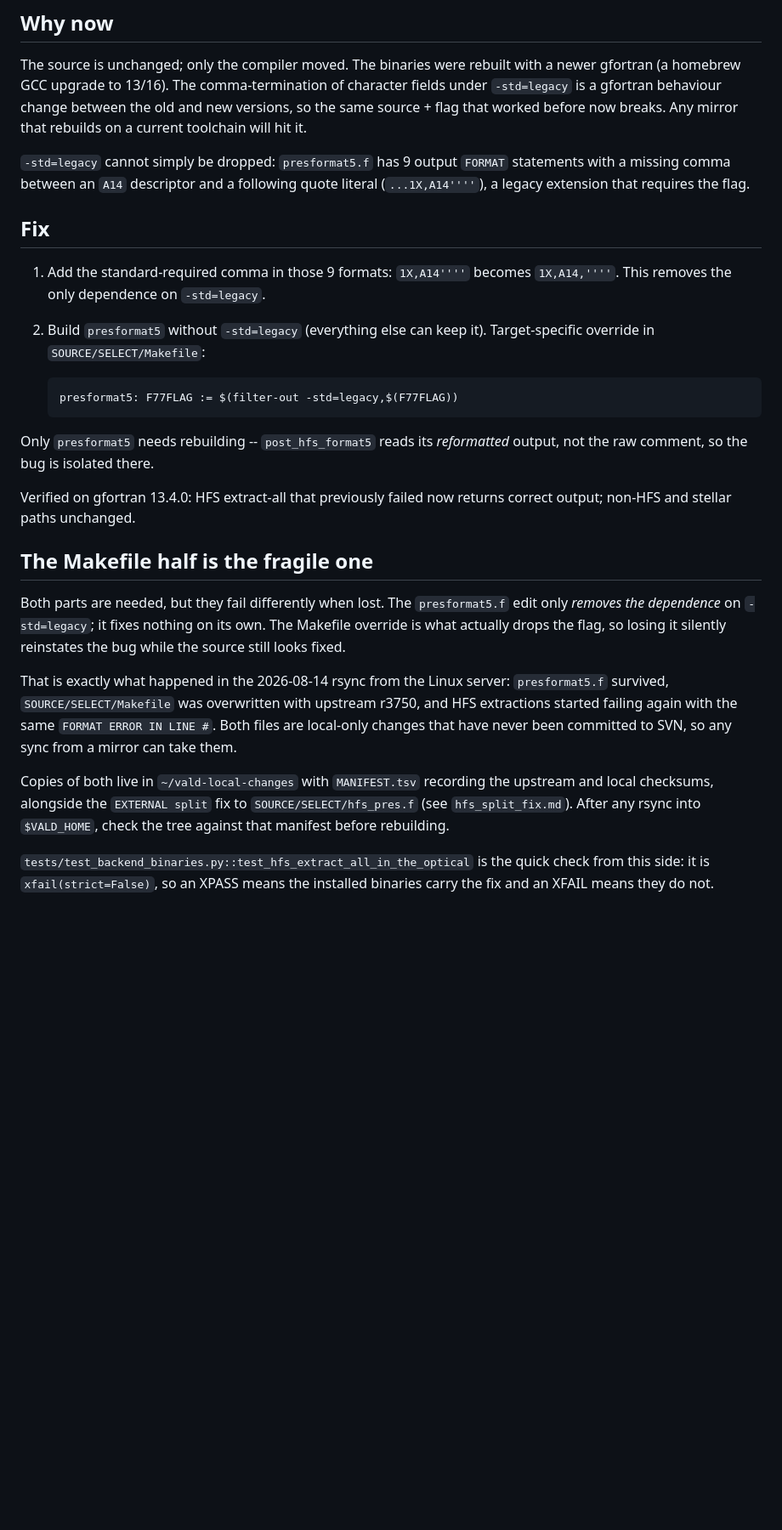
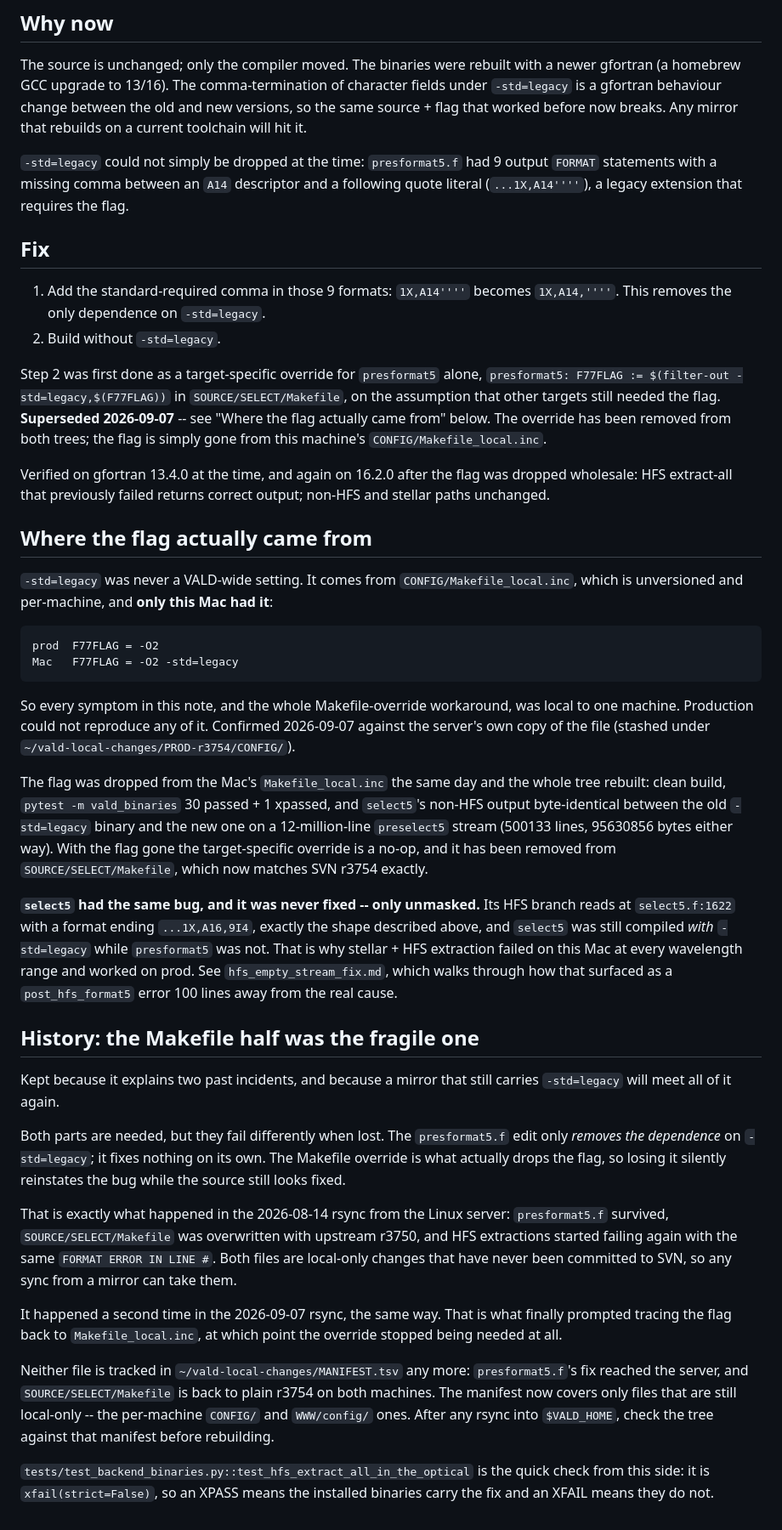
Before and after one commit to ivh/vald-www, a Markdown page: notes/presformat_fix.md, the part around the change. Shown at 85% size. Drawn GitHub-style; blank space fills up the shorter version.

````diff
--- a/notes/presformat_fix.md
+++ b/notes/presformat_fix.md
@@ -29,28 +29,65 @@ of character fields under `-std=legacy` is a gfortran behaviour change between
 the old and new versions, so the same source + flag that worked before now
 breaks. Any mirror that rebuilds on a current toolchain will hit it.
 
-`-std=legacy` cannot simply be dropped: `presformat5.f` has 9 output `FORMAT`
-statements with a missing comma between an `A14` descriptor and a following
-quote literal (`...1X,A14''''`), a legacy extension that requires the flag.
+`-std=legacy` could not simply be dropped at the time: `presformat5.f` had 9
+output `FORMAT` statements with a missing comma between an `A14` descriptor and a
+following quote literal (`...1X,A14''''`), a legacy extension that requires the
+flag.
 
 ## Fix
 
 1. Add the standard-required comma in those 9 formats: `1X,A14''''` becomes
    `1X,A14,''''`. This removes the only dependence on `-std=legacy`.
-2. Build `presformat5` without `-std=legacy` (everything else can keep it).
-   Target-specific override in `SOURCE/SELECT/Makefile`:
+2. Build without `-std=legacy`.
 
-   ```make
-   presformat5: F77FLAG := $(filter-out -std=legacy,$(F77FLAG))
-   ```
+Step 2 was first done as a target-specific override for `presformat5` alone,
+`presformat5: F77FLAG := $(filter-out -std=legacy,$(F77FLAG))` in
+`SOURCE/SELECT/Makefile`, on the assumption that other targets still needed the
+flag. **Superseded 2026-09-07** -- see "Where the flag actually came from" below.
+The override has been removed from both trees; the flag is simply gone from this
+machine's `CONFIG/Makefile_local.inc`.
 
-Only `presformat5` needs rebuilding -- `post_hfs_format5` reads its *reformatted*
-output, not the raw comment, so the bug is isolated there.
+Verified on gfortran 13.4.0 at the time, and again on 16.2.0 after the flag was
+dropped wholesale: HFS extract-all that previously failed returns correct output;
+non-HFS and stellar paths unchanged.
 
-Verified on gfortran 13.4.0: HFS extract-all that previously failed now returns
-correct output; non-HFS and stellar paths unchanged.
+## Where the flag actually came from
 
-## The Makefile half is the fragile one
+`-std=legacy` was never a VALD-wide setting. It comes from
+`CONFIG/Makefile_local.inc`, which is unversioned and per-machine, and **only
+this Mac had it**:
+
+```
+prod  F77FLAG = -O2
+Mac   F77FLAG = -O2 -std=legacy
+```
+
+So every symptom in this note, and the whole Makefile-override workaround, was
+local to one machine. Production could not reproduce any of it. Confirmed
+2026-09-07 against the server's own copy of the file (stashed under
+`~/vald-local-changes/PROD-r3754/CONFIG/`).
+
+The flag was dropped from the Mac's `Makefile_local.inc` the same day and the
+whole tree rebuilt: clean build, `pytest -m vald_binaries` 30 passed + 1 xpassed,
+and `select5`'s non-HFS output byte-identical between the old `-std=legacy`
+binary and the new one on a 12-million-line `preselect5` stream (500133 lines,
+95630856 bytes either way). With the flag gone the target-specific override is a
+no-op, and it has been removed from `SOURCE/SELECT/Makefile`, which now matches
+SVN r3754 exactly.
+
+**`select5` had the same bug, and it was never fixed -- only unmasked.** Its HFS
+branch reads at `select5.f:1622` with a format ending `...1X,A16,9I4`, exactly
+the shape described above, and `select5` was still compiled *with* `-std=legacy`
+while `presformat5` was not. That is why stellar + HFS extraction failed on this
+Mac at every wavelength range and worked on prod. See
+`hfs_empty_stream_fix.md`, which walks through how that surfaced as a
+`post_hfs_format5` error 100 lines away from the real cause.
+
+## History: the Makefile half was the fragile one
+
+Kept because it explains two past incidents, and because a mirror that still
+carries `-std=legacy` will meet all of it again.
+
 
 Both parts are needed, but they fail differently when lost. The `presformat5.f`
 edit only *removes the dependence* on `-std=legacy`; it fixes nothing on its own.
@@ -63,10 +100,15 @@ r3750, and HFS extractions started failing again with the same `FORMAT ERROR IN
 LINE #`. Both files are local-only changes that have never been committed to
 SVN, so any sync from a mirror can take them.
 
-Copies of both live in `~/vald-local-changes` with `MANIFEST.tsv` recording the
-upstream and local checksums, alongside the `EXTERNAL split` fix to
-`SOURCE/SELECT/hfs_pres.f` (see `hfs_split_fix.md`). After any rsync into
-`$VALD_HOME`, check the tree against that manifest before rebuilding.
+It happened a second time in the 2026-09-07 rsync, the same way. That is what
+finally prompted tracing the flag back to `Makefile_local.inc`, at which point
+the override stopped being needed at all.
+
+Neither file is tracked in `~/vald-local-changes/MANIFEST.tsv` any more:
+`presformat5.f`'s fix reached the server, and `SOURCE/SELECT/Makefile` is back
+to plain r3754 on both machines. The manifest now covers only files that are
+still local-only -- the per-machine `CONFIG/` and `WWW/config/` ones. After any
+rsync into `$VALD_HOME`, check the tree against that manifest before rebuilding.
 
 `tests/test_backend_binaries.py::test_hfs_extract_all_in_the_optical` is the
 quick check from this side: it is `xfail(strict=False)`, so an XPASS means the
````
Also changed, not shown: notes/hfs_empty_stream_fix.md (added, +107 -0 lines), notes/hfs_split_fix.md (+14 -3 lines).
